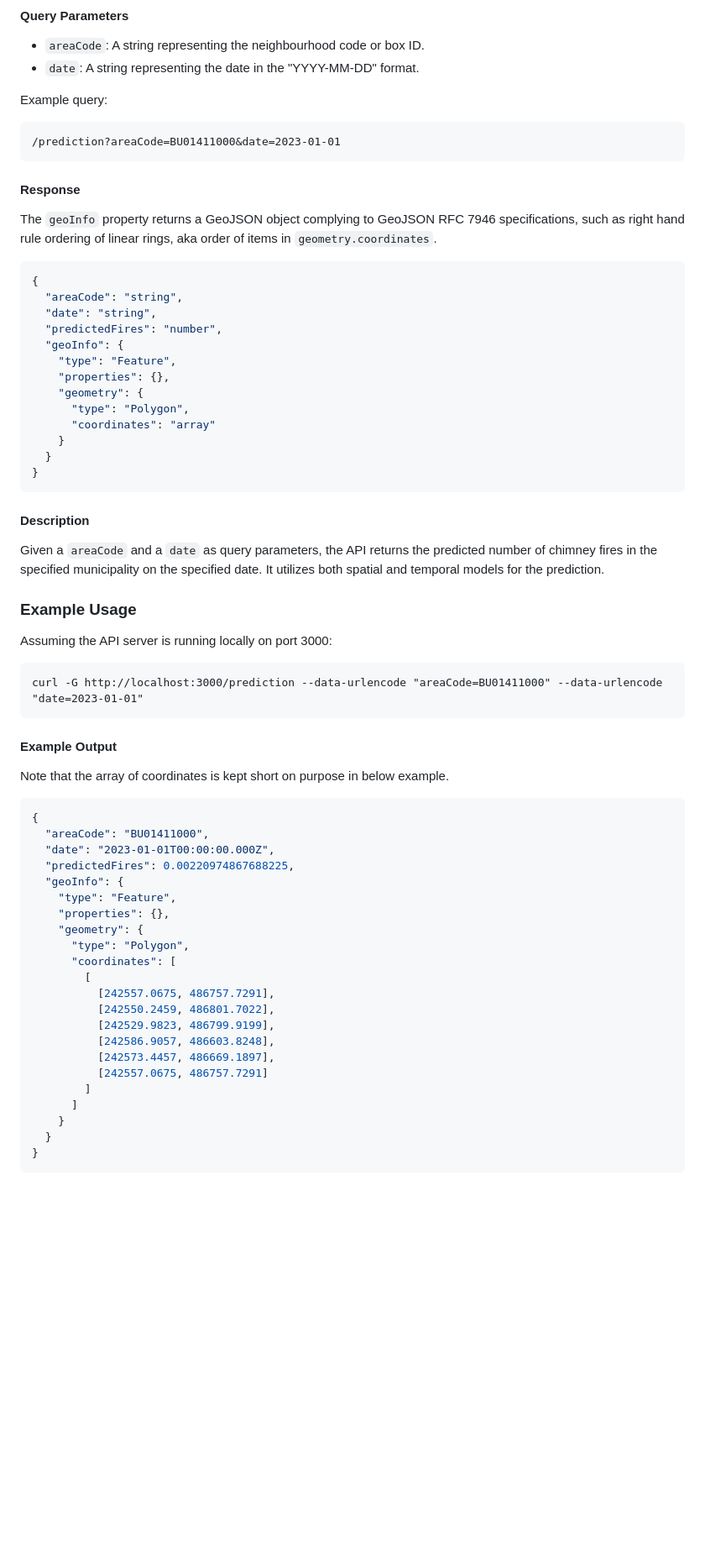
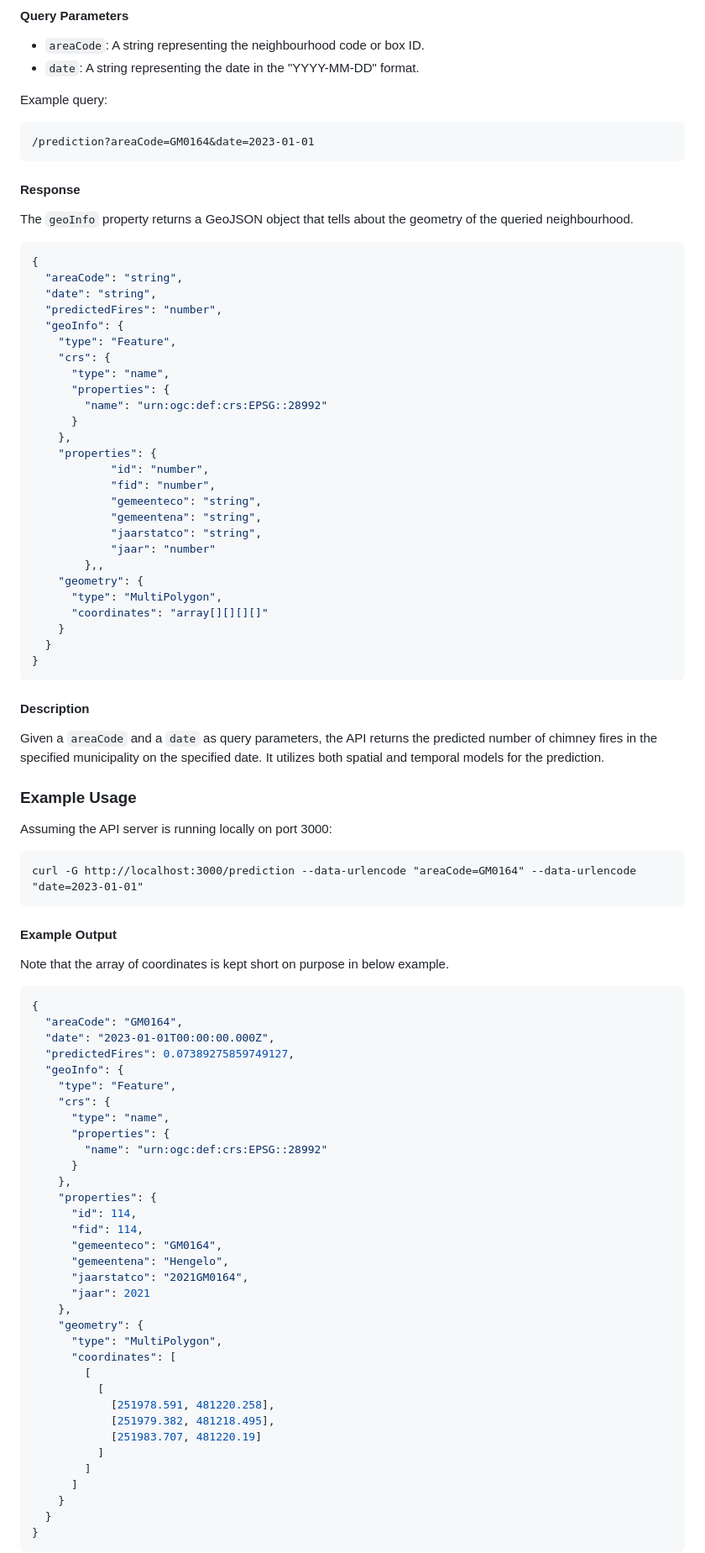
Before and after one commit to omeresas/chimney-fire-app, a Markdown page: README.md, the part around the change. Shown: that part at 84% size. Rendered like a GitHub page; blank space fills up the shorter version.

````diff
--- a/README.md
+++ b/README.md
@@ -23,12 +23,12 @@ The final prediction is computed by multiplying the spatial and temporal predict
 Example query:
 
 ```
-/prediction?areaCode=BU01411000&date=2023-01-01
+/prediction?areaCode=GM0164&date=2023-01-01
 ```
 
 #### Response
 
-The `geoInfo` property returns a GeoJSON object complying to GeoJSON RFC 7946 specifications, such as right hand rule ordering of linear rings, aka order of items in `geometry.coordinates`.
+The `geoInfo` property returns a GeoJSON object that tells about the geometry of the queried neighbourhood.
 
 ```json
 {
@@ -37,10 +37,23 @@ The `geoInfo` property returns a GeoJSON object complying to GeoJSON RFC 7946 sp
   "predictedFires": "number",
   "geoInfo": {
     "type": "Feature",
-    "properties": {},
+    "crs": {
+      "type": "name",
+      "properties": {
+        "name": "urn:ogc:def:crs:EPSG::28992"
+      }
+    },
+    "properties": {
+            "id": "number",
+            "fid": "number",
+            "gemeenteco": "string",
+            "gemeentena": "string",
+            "jaarstatco": "string",
+            "jaar": "number"
+        },,
     "geometry": {
-      "type": "Polygon",
-      "coordinates": "array"
+      "type": "MultiPolygon",
+      "coordinates": "array[][][][]"
     }
   }
 }
@@ -55,7 +68,7 @@ Given a `areaCode` and a `date` as query parameters, the API returns the predict
 Assuming the API server is running locally on port 3000:
 
 ```plaintext
-curl -G http://localhost:3000/prediction --data-urlencode "areaCode=BU01411000" --data-urlencode "date=2023-01-01"
+curl -G http://localhost:3000/prediction --data-urlencode "areaCode=GM0164" --data-urlencode "date=2023-01-01"
 ```
 
 #### Example Output
@@ -64,22 +77,34 @@ Note that the array of coordinates is kept short on purpose in below example.
 
 ```json
 {
-  "areaCode": "BU01411000",
+  "areaCode": "GM0164",
   "date": "2023-01-01T00:00:00.000Z",
-  "predictedFires": 0.00220974867688225,
+  "predictedFires": 0.07389275859749127,
   "geoInfo": {
     "type": "Feature",
-    "properties": {},
+    "crs": {
+      "type": "name",
+      "properties": {
+        "name": "urn:ogc:def:crs:EPSG::28992"
+      }
+    },
+    "properties": {
+      "id": 114,
+      "fid": 114,
+      "gemeenteco": "GM0164",
+      "gemeentena": "Hengelo",
+      "jaarstatco": "2021GM0164",
+      "jaar": 2021
+    },
     "geometry": {
-      "type": "Polygon",
+      "type": "MultiPolygon",
       "coordinates": [
         [
-          [242557.0675, 486757.7291],
-          [242550.2459, 486801.7022],
-          [242529.9823, 486799.9199],
-          [242586.9057, 486603.8248],
-          [242573.4457, 486669.1897],
-          [242557.0675, 486757.7291]
+          [
+            [251978.591, 481220.258],
+            [251979.382, 481218.495],
+            [251983.707, 481220.19]
+          ]
         ]
       ]
     }
````
